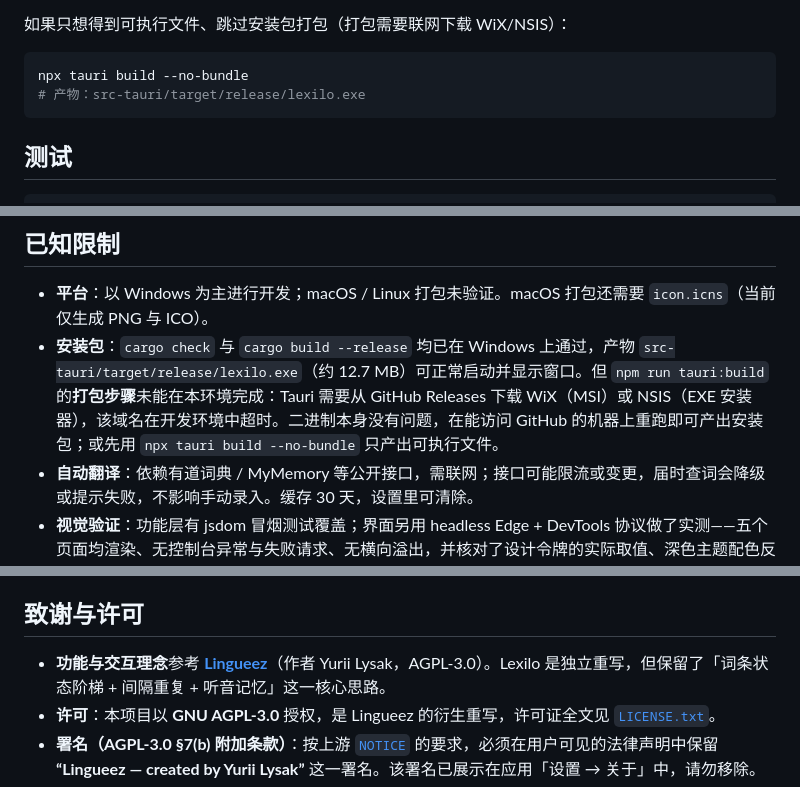
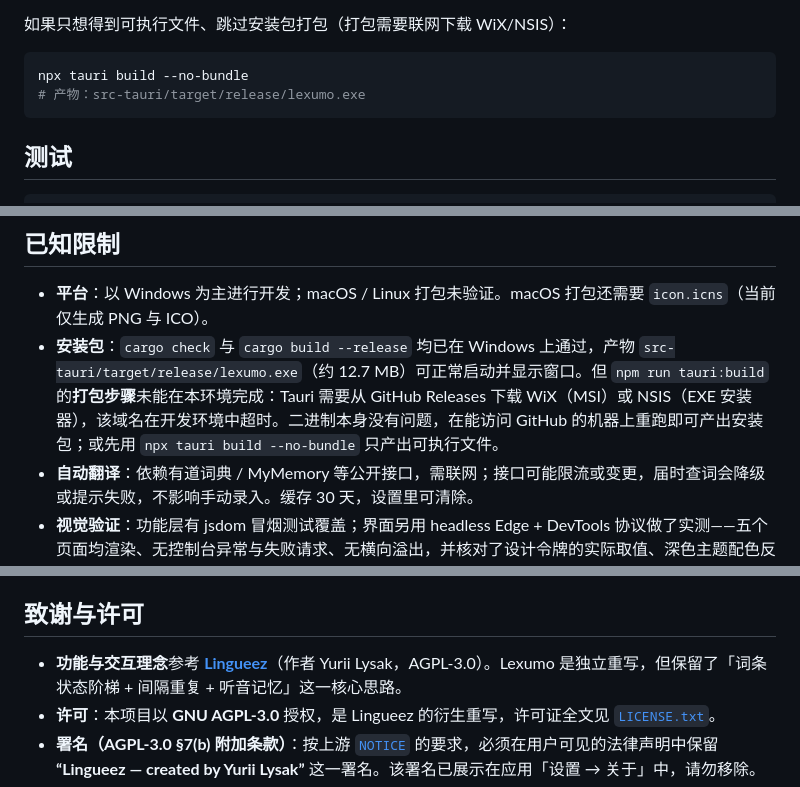
Before and after one commit to noahal1/Lexumo, a Markdown page: README.md, 3 parts joined by grey strips. GitHub-like rendering.

````diff
--- a/README.md
+++ b/README.md
@@ -157,7 +157,7 @@ python src-tauri/icons/generate-icons.py
 
 ```bash
 npx tauri build --no-bundle
-# 产物：src-tauri/target/release/lexilo.exe
+# 产物：src-tauri/target/release/lexumo.exe
 ```
 
 
@@ -238,7 +238,7 @@ serendipity	意外发现美好事物的能力	a serendipitous meeting
 ## 已知限制
 
 - **平台**：以 Windows 为主进行开发；macOS / Linux 打包未验证。macOS 打包还需要 `icon.icns`（当前仅生成 PNG 与 ICO）。
-- **安装包**：`cargo check` 与 `cargo build --release` 均已在 Windows 上通过，产物 `src-tauri/target/release/lexilo.exe`（约 12.7 MB）可正常启动并显示窗口。但 `npm run tauri:build` 的**打包步骤**未能在本环境完成：Tauri 需要从 GitHub Releases 下载 WiX（MSI）或 NSIS（EXE 安装器），该域名在开发环境中超时。二进制本身没有问题，在能访问 GitHub 的机器上重跑即可产出安装包；或先用 `npx tauri build --no-bundle` 只产出可执行文件。
+- **安装包**：`cargo check` 与 `cargo build --release` 均已在 Windows 上通过，产物 `src-tauri/target/release/lexumo.exe`（约 12.7 MB）可正常启动并显示窗口。但 `npm run tauri:build` 的**打包步骤**未能在本环境完成：Tauri 需要从 GitHub Releases 下载 WiX（MSI）或 NSIS（EXE 安装器），该域名在开发环境中超时。二进制本身没有问题，在能访问 GitHub 的机器上重跑即可产出安装包；或先用 `npx tauri build --no-bundle` 只产出可执行文件。
 - **自动翻译**：依赖有道词典 / MyMemory 等公开接口，需联网；接口可能限流或变更，届时查词会降级或提示失败，不影响手动录入。缓存 30 天，设置里可清除。
 - **视觉验证**：功能层有 jsdom 冒烟测试覆盖；界面另用 headless Edge + DevTools 协议做了实测——五个页面均渲染、无控制台异常与失败请求、无横向溢出，并核对了设计令牌的实际取值、深色主题配色反转、860px 窄窗口下侧栏折叠、以及词条行「悬停显形操作区」的透明度变化。未做跨平台像素级视觉回归。
 - **TTS**：依赖系统语音合成引擎，可用音色与语言随平台而异；部分语言可能没有可用语音，此时听音功能静默降级。
@@ -249,7 +249,7 @@ serendipity	意外发现美好事物的能力	a serendipitous meeting
 
 ## 致谢与许可
 
-- **功能与交互理念**参考 **[Lingueez](https://lingueez.app)**（作者 Yurii Lysak，AGPL-3.0）。Lexilo 是独立重写，但保留了「词条状态阶梯 + 间隔重复 + 听音记忆」这一核心思路。
+- **功能与交互理念**参考 **[Lingueez](https://lingueez.app)**（作者 Yurii Lysak，AGPL-3.0）。Lexumo 是独立重写，但保留了「词条状态阶梯 + 间隔重复 + 听音记忆」这一核心思路。
 - **许可**：本项目以 **GNU AGPL-3.0** 授权，是 Lingueez 的衍生重写，许可证全文见 [`LICENSE.txt`](LICENSE.txt)。
 - **署名（AGPL-3.0 §7(b) 附加条款）**：按上游 [`NOTICE`](NOTICE) 的要求，必须在用户可见的法律声明中保留 **“Lingueez — created by Yurii Lysak”** 这一署名。该署名已展示在应用「设置 → 关于」中，请勿移除。
 - **第三方组件**：React、Vite、Tauri 等依赖的许可见 [`THIRD-PARTY-LICENSES.md`](THIRD-PARTY-LICENSES.md)。
````
Also changed, not shown: other parts of README.md (+7 -7 lines), docs/app-ui.png, 18 other files.
